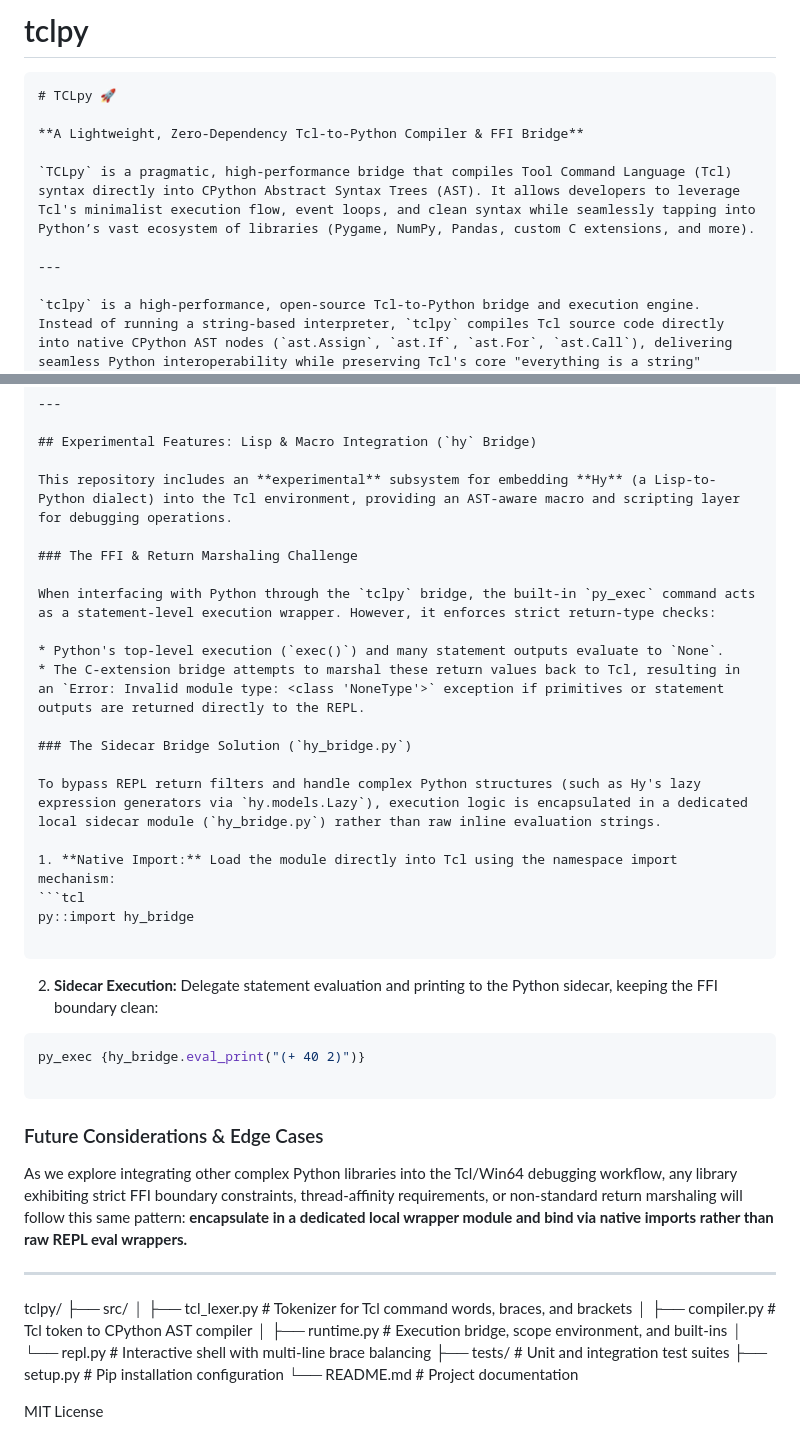
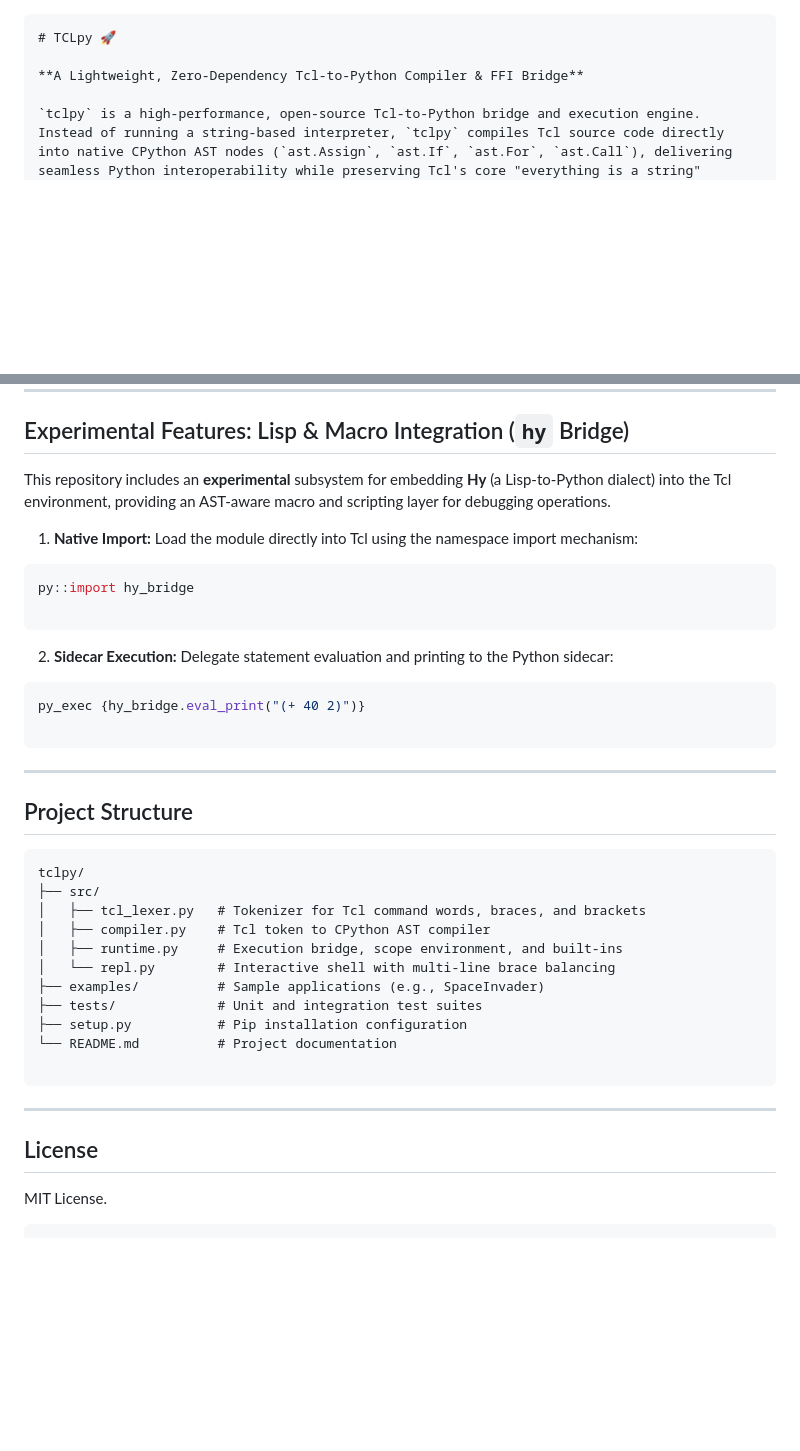
Before and after one commit to TCLpy/TCLpy, a Markdown page: README.md, 2 parts joined by grey strips. GitHub-like rendering; blank space fills up the shorter version.

````diff
--- a/README.md
+++ b/README.md
@@ -1,13 +1,7 @@
-# tclpy
-
 ```markdown
 # TCLpy 🚀
 
 **A Lightweight, Zero-Dependency Tcl-to-Python Compiler & FFI Bridge**
-
-`TCLpy` is a pragmatic, high-performance bridge that compiles Tool Command Language (Tcl) syntax directly into CPython Abstract Syntax Trees (AST). It allows developers to leverage Tcl's minimalist execution flow, event loops, and clean syntax while seamlessly tapping into Python’s vast ecosystem of libraries (Pygame, NumPy, Pandas, custom C extensions, and more).
-
----
 
 `tclpy` is a high-performance, open-source Tcl-to-Python bridge and execution engine. Instead of running a string-based interpreter, `tclpy` compiles Tcl source code directly into native CPython AST nodes (`ast.Assign`, `ast.If`, `ast.For`, `ast.Call`), delivering seamless Python interoperability while preserving Tcl's core "everything is a string" command semantics. `tclpy` was inspired by hylang. We want to bring the fun back to coding in TCL.
 
@@ -186,17 +129,6 @@ foreach val $values {
 ## Experimental Features: Lisp & Macro Integration (`hy` Bridge)
 
 This repository includes an **experimental** subsystem for embedding **Hy** (a Lisp-to-Python dialect) into the Tcl environment, providing an AST-aware macro and scripting layer for debugging operations.
-
-### The FFI & Return Marshaling Challenge
-
-When interfacing with Python through the `tclpy` bridge, the built-in `py_exec` command acts as a statement-level execution wrapper. However, it enforces strict return-type checks:
-
-* Python's top-level execution (`exec()`) and many statement outputs evaluate to `None`.
-* The C-extension bridge attempts to marshal these return values back to Tcl, resulting in an `Error: Invalid module type: <class 'NoneType'>` exception if primitives or statement outputs are returned directly to the REPL.
-
-### The Sidecar Bridge Solution (`hy_bridge.py`)
-
-To bypass REPL return filters and handle complex Python structures (such as Hy's lazy expression generators via `hy.models.Lazy`), execution logic is encapsulated in a dedicated local sidecar module (`hy_bridge.py`) rather than raw inline evaluation strings.
 
 1. **Native Import:** Load the module directly into Tcl using the namespace import mechanism:
 ```tcl
@@ -205,28 +137,36 @@ py::import hy_bridge
 ```
 
 
-2. **Sidecar Execution:** Delegate statement evaluation and printing to the Python sidecar, keeping the FFI boundary clean:
+2. **Sidecar Execution:** Delegate statement evaluation and printing to the Python sidecar:
 ```tcl
 py_exec {hy_bridge.eval_print("(+ 40 2)")}
 
 ```
 
-### Future Considerations & Edge Cases
 
-As we explore integrating other complex Python libraries into the Tcl/Win64 debugging workflow, any library exhibiting strict FFI boundary constraints, thread-affinity requirements, or non-standard return marshaling will follow this same pattern: **encapsulate in a dedicated local wrapper module and bind via native imports rather than raw REPL eval wrappers.**
 
 ---
 
+## Project Structure
 
+```text
 tclpy/
 ├── src/
 │   ├── tcl_lexer.py   # Tokenizer for Tcl command words, braces, and brackets
 │   ├── compiler.py    # Tcl token to CPython AST compiler
 │   ├── runtime.py     # Execution bridge, scope environment, and built-ins
 │   └── repl.py        # Interactive shell with multi-line brace balancing
+├── examples/          # Sample applications (e.g., SpaceInvader)
 ├── tests/             # Unit and integration test suites
 ├── setup.py           # Pip installation configuration
 └── README.md          # Project documentation
 
+```
 
-MIT License
+---
+
+## License
+
+MIT License.
+
+```
````
Also changed, not shown: other parts of README.md (+40 -91 lines).
